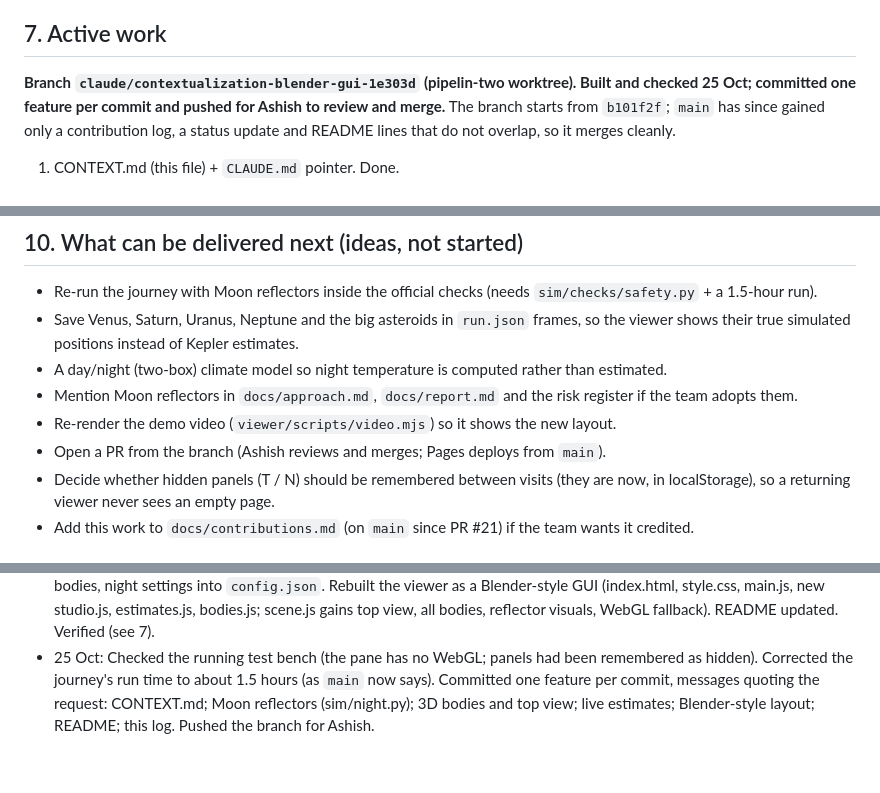
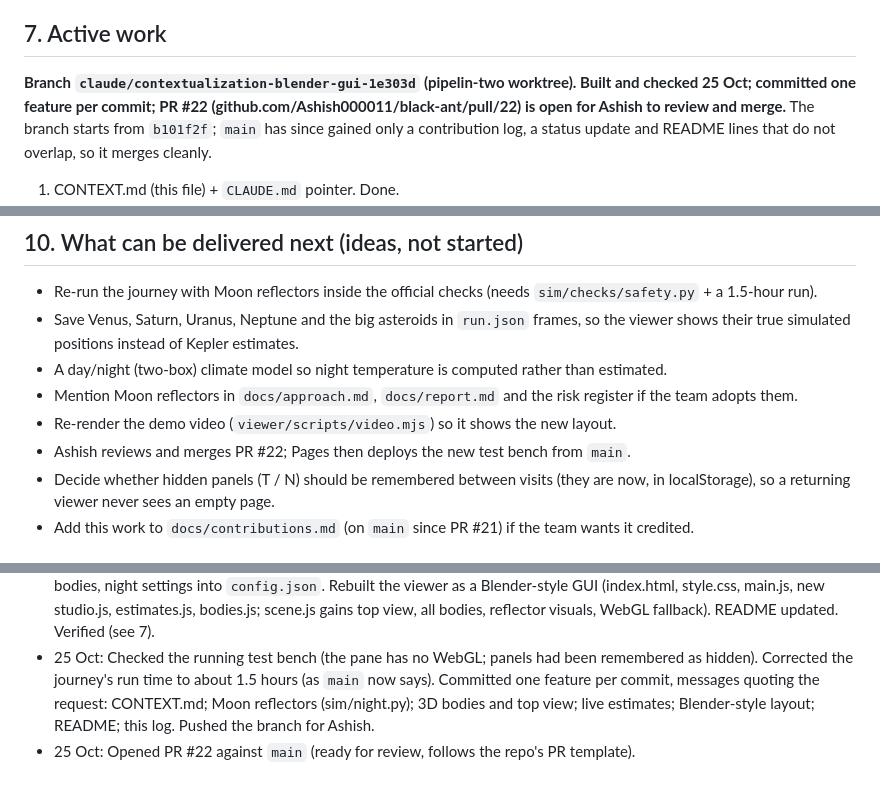
Before and after one commit to Ashish000011/black-ant, a Markdown page: CONTEXT.md, 3 parts joined by grey strips. Drawn GitHub-style.

Commit message:
CONTEXT.md: PR #22 is open for Ashish's review
Keeps the contextualization current, as asked: the active work now points at the open pull request, and the log
records it.

Co-Authored-By: Claude Opus 5.5 <noreply@anthropic.com>

```diff
--- a/CONTEXT.md
+++ b/CONTEXT.md
@@ -101,7 +101,7 @@ cd viewer && npm ci && npm run dev        # test bench locally
 ## 7. Active work
 
 **Branch `claude/contextualization-blender-gui-1e303d` (pipelin-two worktree). Built and checked 25 Oct;
-committed one feature per commit and pushed for Ashish to review and merge.** The branch starts from `b101f2f`;
+committed one feature per commit; PR #22 (github.com/Ashish000011/black-ant/pull/22) is open for Ashish to review and merge.** The branch starts from `b101f2f`;
 `main` has since gained only a contribution log, a status update and README lines that do not overlap, so it
 merges cleanly.
 
@@ -155,7 +155,7 @@ The built-in browser pane has no WebGL, so 3D checks need headless Chromium (Pla
 - A day/night (two-box) climate model so night temperature is computed rather than estimated.
 - Mention Moon reflectors in `docs/approach.md`, `docs/report.md` and the risk register if the team adopts them.
 - Re-render the demo video (`viewer/scripts/video.mjs`) so it shows the new layout.
-- Open a PR from the branch (Ashish reviews and merges; Pages deploys from `main`).
+- Ashish reviews and merges PR #22; Pages then deploys the new test bench from `main`.
 - Decide whether hidden panels (T / N) should be remembered between visits (they are now, in localStorage), so a
   returning viewer never sees an empty page.
 - Add this work to `docs/contributions.md` (on `main` since PR #21) if the team wants it credited.
@@ -172,3 +172,4 @@ The built-in browser pane has no WebGL, so 3D checks need headless Chromium (Pla
   the journey's run time to about 1.5 hours (as `main` now says). Committed one feature per commit, messages
   quoting the request: CONTEXT.md; Moon reflectors (sim/night.py); 3D bodies and top view; live estimates;
   Blender-style layout; README; this log. Pushed the branch for Ashish.
+- 25 Oct: Opened PR #22 against `main` (ready for review, follows the repo's PR template).
```
